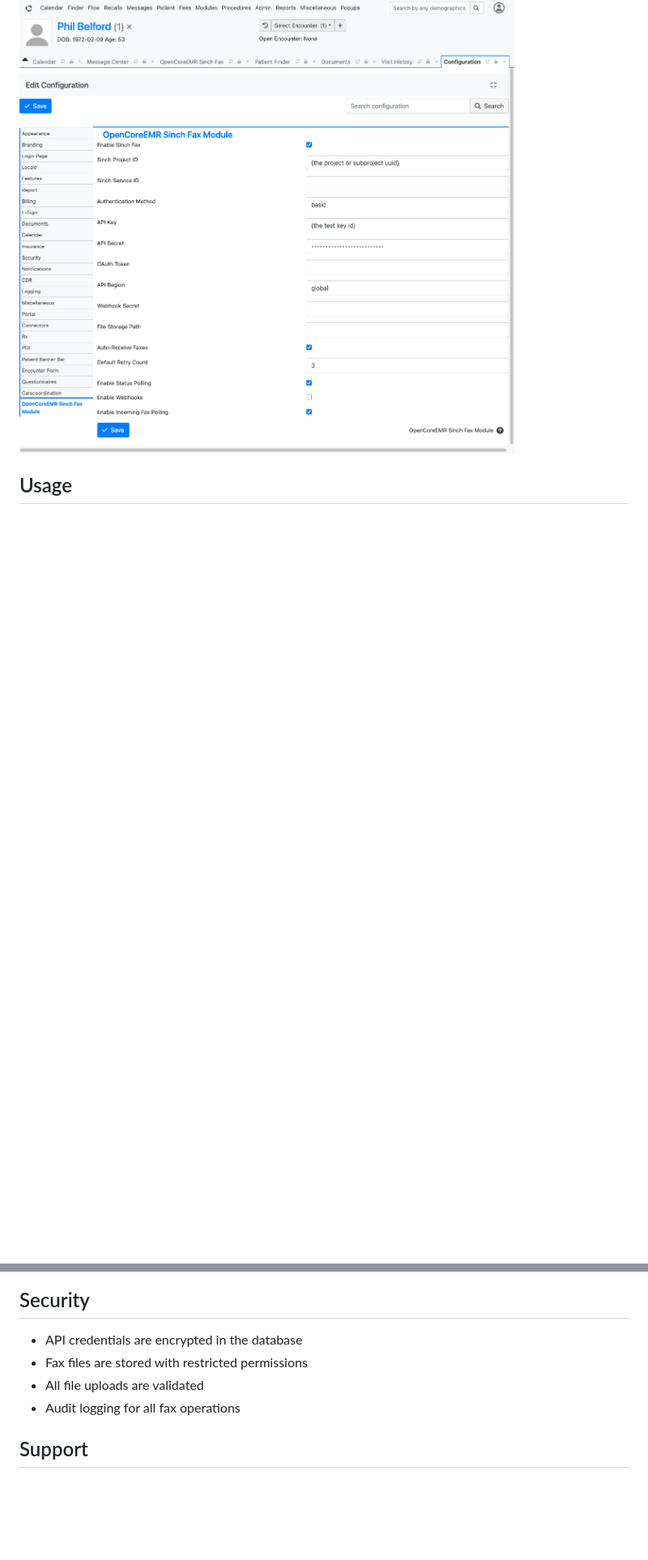
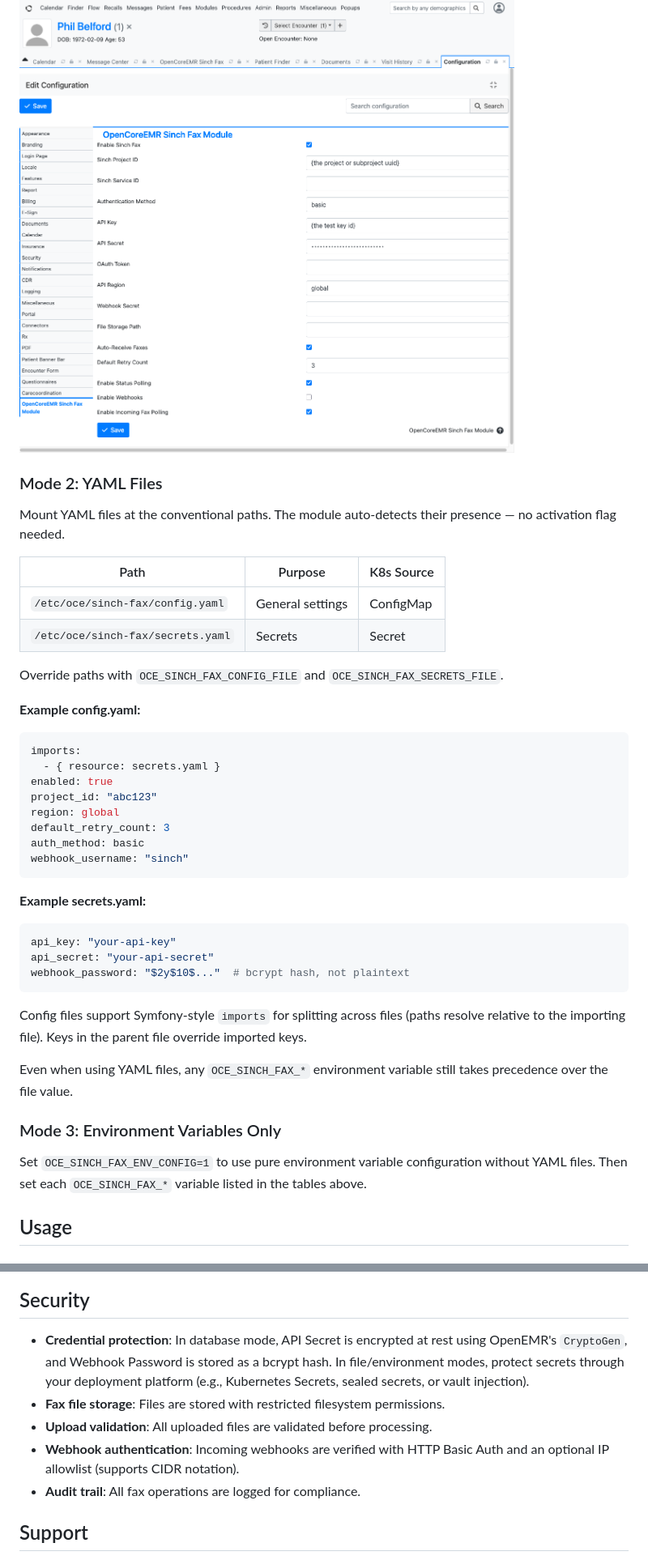
Before and after one commit to openCoreEMR/oce-module-sinch-fax, a Markdown page: README.md, 2 parts joined by grey strips. Shown at 81% size. Rendered like a GitHub page; blank space fills up the shorter version.

````diff
--- a/README.md
+++ b/README.md
@@ -53,5 +81,43 @@ A secure fax integration module for OpenEMR using the Sinch Fax API.
 
 ![Configuration Settings](.docs/screenshots/configuration.png)
+
+### Mode 2: YAML Files
+
+Mount YAML files at the conventional paths. The module auto-detects their presence — no activation flag needed.
+
+| Path | Purpose | K8s Source |
+|------|---------|------------|
+| `/etc/oce/sinch-fax/config.yaml` | General settings | ConfigMap |
+| `/etc/oce/sinch-fax/secrets.yaml` | Secrets | Secret |
+
+Override paths with `OCE_SINCH_FAX_CONFIG_FILE` and `OCE_SINCH_FAX_SECRETS_FILE`.
+
+**Example config.yaml:**
+```yaml
+imports:
+  - { resource: secrets.yaml }
+enabled: true
+project_id: "abc123"
+region: global
+default_retry_count: 3
+auth_method: basic
+webhook_username: "sinch"
+```
+
+**Example secrets.yaml:**
+```yaml
+api_key: "your-api-key"
+api_secret: "your-api-secret"
+webhook_password: "$2y$10$..."  # bcrypt hash, not plaintext
+```
+
+Config files support Symfony-style `imports` for splitting across files (paths resolve relative to the importing file). Keys in the parent file override imported keys.
+
+Even when using YAML files, any `OCE_SINCH_FAX_*` environment variable still takes precedence over the file value.
+
+### Mode 3: Environment Variables Only
+
+Set `OCE_SINCH_FAX_ENV_CONFIG=1` to use pure environment variable configuration without YAML files. Then set each `OCE_SINCH_FAX_*` variable listed in the tables above.
 
 ## Usage
 
@@ -144,10 +210,11 @@ Once moved to a patient, the fax will:
 
 ## Security
 
-- API credentials are encrypted in the database
-- Fax files are stored with restricted permissions
-- All file uploads are validated
-- Audit logging for all fax operations
+- **Credential protection**: In database mode, API Secret is encrypted at rest using OpenEMR's `CryptoGen`, and Webhook Password is stored as a bcrypt hash. In file/environment modes, protect secrets through your deployment platform (e.g., Kubernetes Secrets, sealed secrets, or vault injection).
+- **Fax file storage**: Files are stored with restricted filesystem permissions.
+- **Upload validation**: All uploaded files are validated before processing.
+- **Webhook authentication**: Incoming webhooks are verified with HTTP Basic Auth and an optional IP allowlist (supports CIDR notation).
+- **Audit trail**: All fax operations are logged for compliance.
 
 ## Support
 
````
Also changed, not shown: other parts of README.md (+36 -8 lines).
